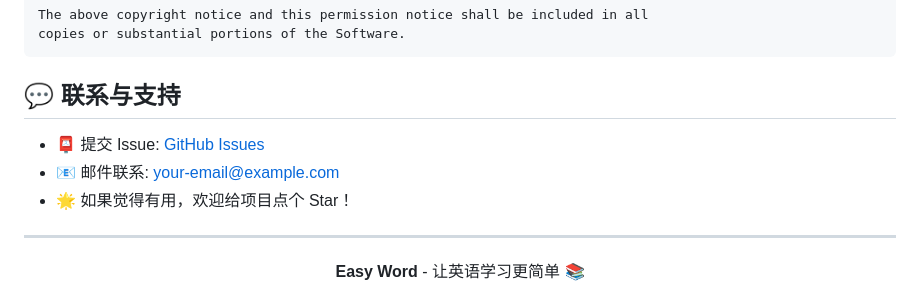
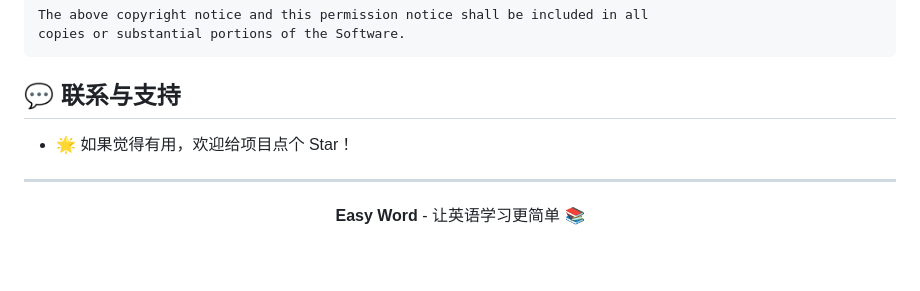
Before and after one commit to playwjj/easy-word, a Markdown page: README.md, the part around the change. Rendered like a GitHub page; blank space fills up the shorter version.

Commit message:
updated reademe

```diff
--- a/README.md
+++ b/README.md
@@ -463,8 +463,6 @@ copies or substantial portions of the Software.
 
 ## 💬 联系与支持
 
-- 📮 提交 Issue: [GitHub Issues](https://github.com/your-username/easy-word/issues)
-- 📧 邮件联系: your-email@example.com
 - 🌟 如果觉得有用，欢迎给项目点个 Star！
 
 ---
```
